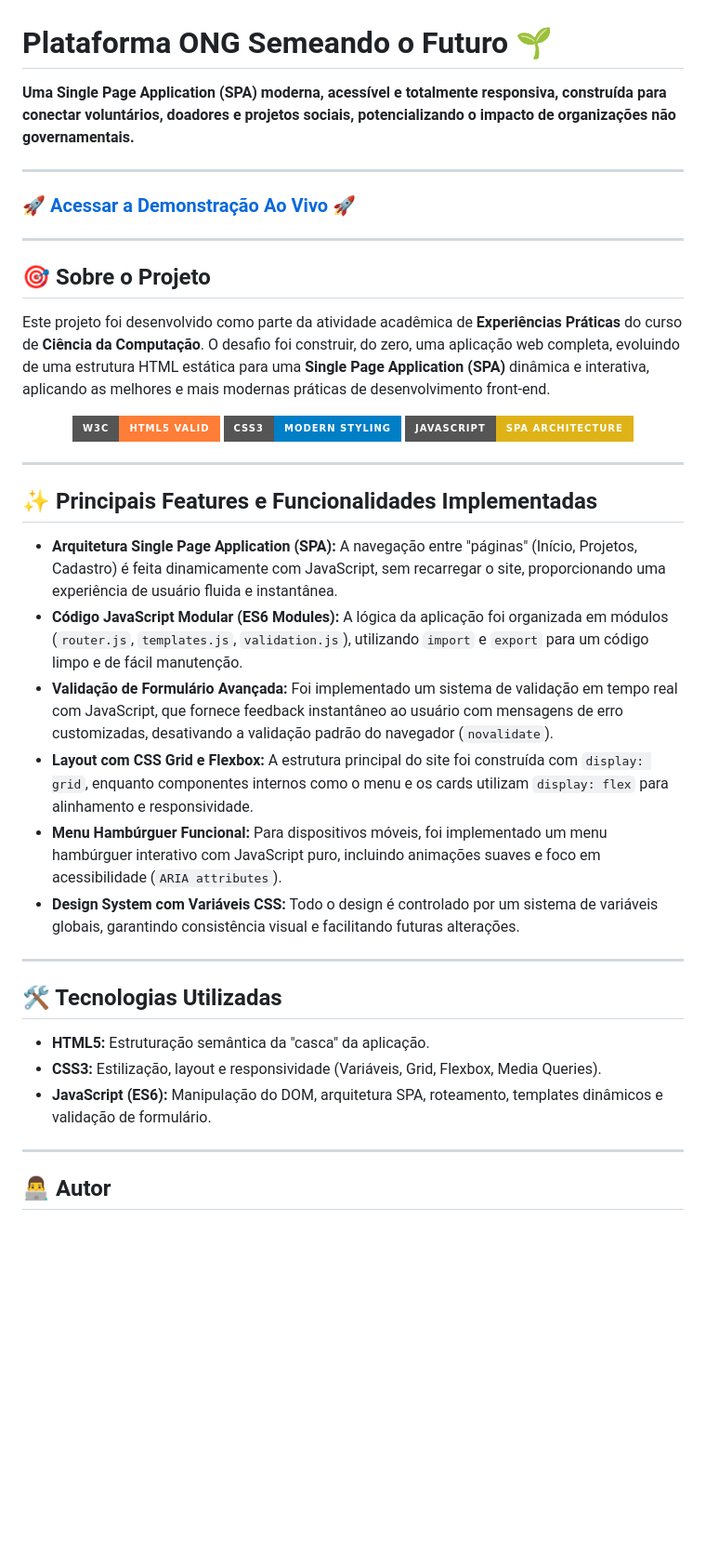
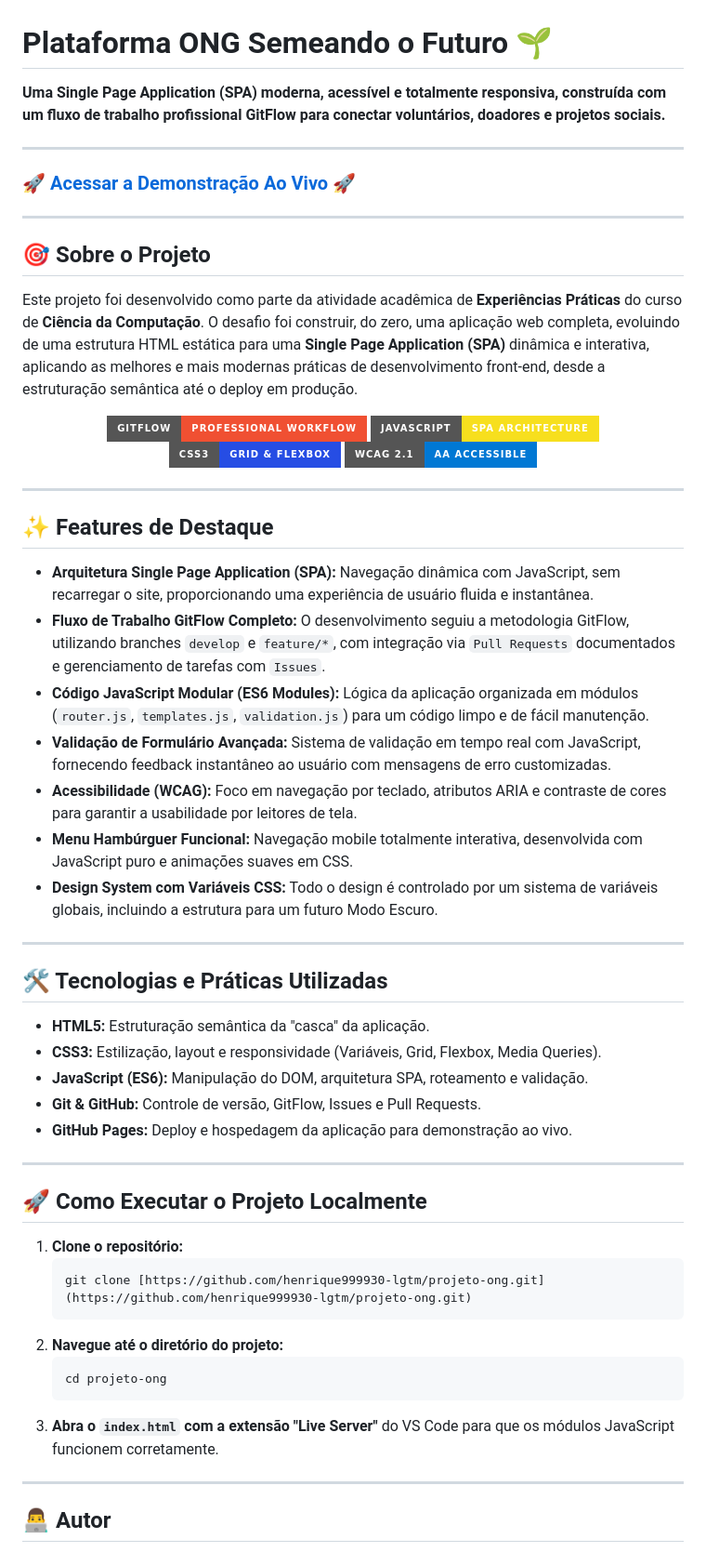
Before and after one commit to henrique999930-lgtm/projeto-ong, a Markdown page: README.md, the part around the change. Shown at 93% size. Rendered like a GitHub page; badges without logos; blank space fills up the shorter version.

````diff
--- a/README.md
+++ b/README.md
@@ -1,6 +1,6 @@
 # Plataforma ONG Semeando o Futuro 🌱
 
-**Uma Single Page Application (SPA) moderna, acessível e totalmente responsiva, construída para conectar voluntários, doadores e projetos sociais, potencializando o impacto de organizações não governamentais.**
+**Uma Single Page Application (SPA) moderna, acessível e totalmente responsiva, construída com um fluxo de trabalho profissional GitFlow para conectar voluntários, doadores e projetos sociais.**
 
 ---
 
@@ -10,32 +10,50 @@
 
 ## 🎯 Sobre o Projeto
 
-Este projeto foi desenvolvido como parte da atividade acadêmica de **Experiências Práticas** do curso de **Ciência da Computação**. O desafio foi construir, do zero, uma aplicação web completa, evoluindo de uma estrutura HTML estática para uma **Single Page Application (SPA)** dinâmica e interativa, aplicando as melhores e mais modernas práticas de desenvolvimento front-end.
+Este projeto foi desenvolvido como parte da atividade acadêmica de **Experiências Práticas** do curso de **Ciência da Computação**. O desafio foi construir, do zero, uma aplicação web completa, evoluindo de uma estrutura HTML estática para uma **Single Page Application (SPA)** dinâmica e interativa, aplicando as melhores e mais modernas práticas de desenvolvimento front-end, desde a estruturação semântica até o deploy em produção.
 
 <p align="center">
-  <img src="https://img.shields.io/badge/W3C-HTML5%20VALID-orange?style=for-the-badge&logo=w3c" alt="HTML5 Válido">
-  <img src="https://img.shields.io/badge/CSS3-Modern%20Styling-blue?style=for-the-badge&logo=css3" alt="CSS3 Estilizado">
-  <img src="https://img.shields.io/badge/JavaScript-SPA%20Architecture-yellow?style=for-the-badge&logo=javascript" alt="JavaScript ES6">
+  <img src="https://img.shields.io/badge/GitFlow-Professional%20Workflow-F05032?style=for-the-badge&logo=git" alt="GitFlow Workflow">
+  <img src="https://img.shields.io/badge/JavaScript-SPA%20Architecture-F7DF1E?style=for-the-badge&logo=javascript" alt="JavaScript SPA Architecture">
+  <img src="https://img.shields.io/badge/CSS3-Grid%20%26%20Flexbox-264DE4?style=for-the-badge&logo=css3" alt="CSS3 Grid & Flexbox">
+  <img src="https://img.shields.io/badge/WCAG%202.1-AA%20Accessible-0078D4?style=for-the-badge" alt="WCAG 2.1 AA Accessible">
 </p>
 
 ---
 
-## ✨ Principais Features e Funcionalidades Implementadas
+## ✨ Features de Destaque
 
-* **Arquitetura Single Page Application (SPA):** A navegação entre "páginas" (Início, Projetos, Cadastro) é feita dinamicamente com JavaScript, sem recarregar o site, proporcionando uma experiência de usuário fluida e instantânea.
-* **Código JavaScript Modular (ES6 Modules):** A lógica da aplicação foi organizada em módulos (`router.js`, `templates.js`, `validation.js`), utilizando `import` e `export` para um código limpo e de fácil manutenção.
-* **Validação de Formulário Avançada:** Foi implementado um sistema de validação em tempo real com JavaScript, que fornece feedback instantâneo ao usuário com mensagens de erro customizadas, desativando a validação padrão do navegador (`novalidate`).
-* **Layout com CSS Grid e Flexbox:** A estrutura principal do site foi construída com `display: grid`, enquanto componentes internos como o menu e os cards utilizam `display: flex` para alinhamento e responsividade.
-* **Menu Hambúrguer Funcional:** Para dispositivos móveis, foi implementado um menu hambúrguer interativo com JavaScript puro, incluindo animações suaves e foco em acessibilidade (`ARIA attributes`).
-* **Design System com Variáveis CSS:** Todo o design é controlado por um sistema de variáveis globais, garantindo consistência visual e facilitando futuras alterações.
+* **Arquitetura Single Page Application (SPA):** Navegação dinâmica com JavaScript, sem recarregar o site, proporcionando uma experiência de usuário fluida e instantânea.
+* **Fluxo de Trabalho GitFlow Completo:** O desenvolvimento seguiu a metodologia GitFlow, utilizando branches `develop` e `feature/*`, com integração via `Pull Requests` documentados e gerenciamento de tarefas com `Issues`.
+* **Código JavaScript Modular (ES6 Modules):** Lógica da aplicação organizada em módulos (`router.js`, `templates.js`, `validation.js`) para um código limpo e de fácil manutenção.
+* **Validação de Formulário Avançada:** Sistema de validação em tempo real com JavaScript, fornecendo feedback instantâneo ao usuário com mensagens de erro customizadas.
+* **Acessibilidade (WCAG):** Foco em navegação por teclado, atributos ARIA e contraste de cores para garantir a usabilidade por leitores de tela.
+* **Menu Hambúrguer Funcional:** Navegação mobile totalmente interativa, desenvolvida com JavaScript puro e animações suaves em CSS.
+* **Design System com Variáveis CSS:** Todo o design é controlado por um sistema de variáveis globais, incluindo a estrutura para um futuro Modo Escuro.
 
 ---
 
-## 🛠️ Tecnologias Utilizadas
+## 🛠️ Tecnologias e Práticas Utilizadas
 
 * **HTML5:** Estruturação semântica da "casca" da aplicação.
 * **CSS3:** Estilização, layout e responsividade (Variáveis, Grid, Flexbox, Media Queries).
-* **JavaScript (ES6):** Manipulação do DOM, arquitetura SPA, roteamento, templates dinâmicos e validação de formulário.
+* **JavaScript (ES6):** Manipulação do DOM, arquitetura SPA, roteamento e validação.
+* **Git & GitHub:** Controle de versão, GitFlow, Issues e Pull Requests.
+* **GitHub Pages:** Deploy e hospedagem da aplicação para demonstração ao vivo.
+
+---
+
+## 🚀 Como Executar o Projeto Localmente
+
+1.  **Clone o repositório:**
+    ```bash
+    git clone [https://github.com/henrique999930-lgtm/projeto-ong.git](https://github.com/henrique999930-lgtm/projeto-ong.git)
+    ```
+2.  **Navegue até o diretório do projeto:**
+    ```bash
+    cd projeto-ong
+    ```
+3.  **Abra o `index.html` com a extensão "Live Server"** do VS Code para que os módulos JavaScript funcionem corretamente.
 
 ---
 
````
